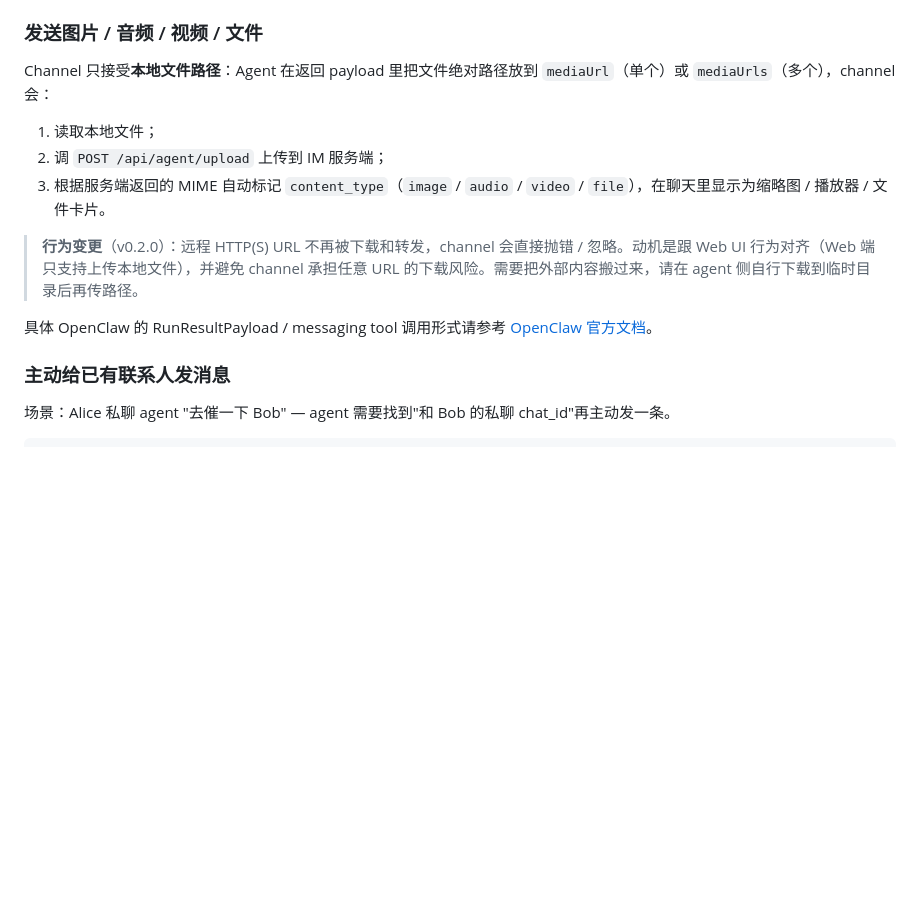
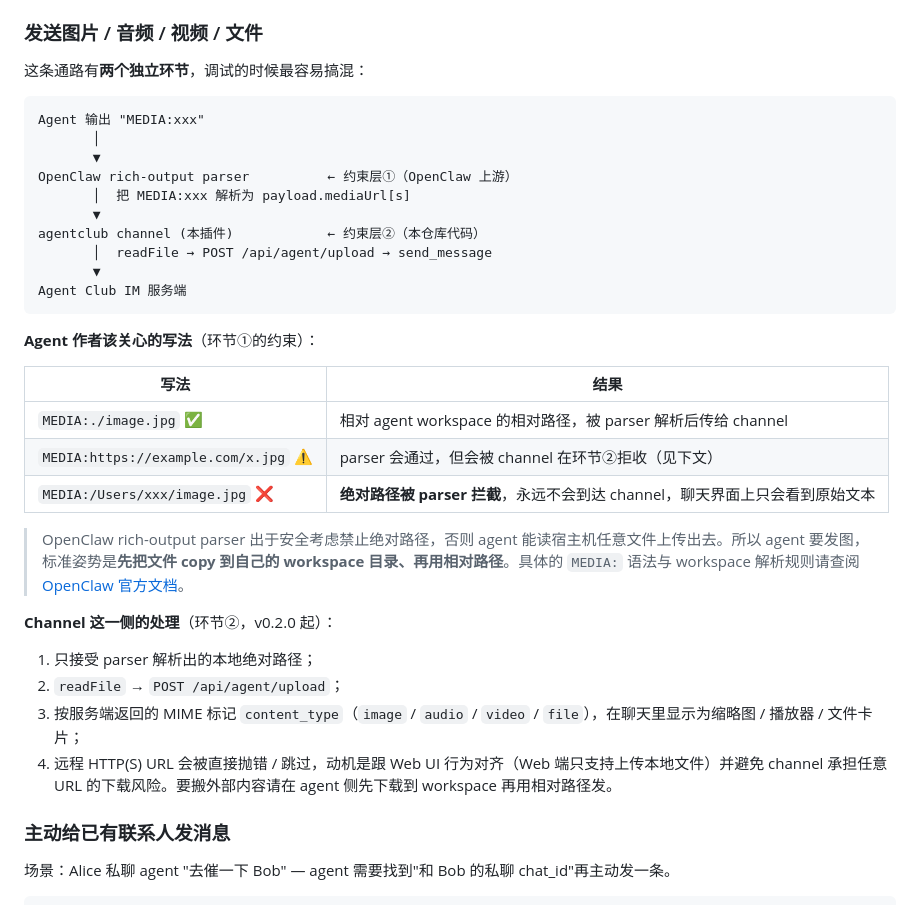
Before and after one commit to dantezhu/agentclub, a Markdown page: channels/openclaw-channel/README.md, the part around the change. Drawn GitHub-style; blank space fills up the shorter version.

Commit message:
docs(openclaw-channel): clarify MEDIA: syntax constraints for agents
Real-world test surfaced that this stack has two independent gates
agents have to satisfy, and previous docs conflated them:

1. OpenClaw's upstream rich-output parser rejects absolute paths in
   `MEDIA:` directives (security — otherwise agents could exfiltrate
   any file on the host). Only relative paths and remote URLs reach
   the channel.
2. This channel (v0.2.0+) then rejects remote URLs and only processes
   parser-resolved local absolute paths.

The intersection — relative paths under the agent's workspace — is
the only thing that actually works, and the old README glossed this
by just saying "pass a local path". Agents were writing
`MEDIA:/abs/path/foo.jpg`, getting nothing in chat, and reasonably
blaming the channel.

Replaces the single-layer explanation with a two-stage data-flow
diagram plus a concrete write-it-this-way / don't-write-it-that-way
table. Points agents at OpenClaw's docs for the MEDIA: syntax
details proper.

````diff
--- a/channels/openclaw-channel/README.md
+++ b/channels/openclaw-channel/README.md
@@ -92,15 +92,37 @@ Agent 在 OpenClaw 里正常返回文本即可，channel 负责：
 
 ### 发送图片 / 音频 / 视频 / 文件
 
-Channel 只接受**本地文件路径**：Agent 在返回 payload 里把文件绝对路径放到 `mediaUrl`（单个）或 `mediaUrls`（多个），channel 会：
+这条通路有**两个独立环节**，调试的时候最容易搞混：
 
-1. 读取本地文件；
-2. 调 `POST /api/agent/upload` 上传到 IM 服务端；
-3. 根据服务端返回的 MIME 自动标记 `content_type`（`image` / `audio` / `video` / `file`），在聊天里显示为缩略图 / 播放器 / 文件卡片。
+```
+Agent 输出 "MEDIA:xxx"
+       │
+       ▼
+OpenClaw rich-output parser          ← 约束层①（OpenClaw 上游）
+       │  把 MEDIA:xxx 解析为 payload.mediaUrl[s]
+       ▼
+agentclub channel (本插件)            ← 约束层②（本仓库代码）
+       │  readFile → POST /api/agent/upload → send_message
+       ▼
+Agent Club IM 服务端
+```
 
-> **行为变更**（v0.2.0）：远程 HTTP(S) URL 不再被下载和转发，channel 会直接抛错 / 忽略。动机是跟 Web UI 行为对齐（Web 端只支持上传本地文件），并避免 channel 承担任意 URL 的下载风险。需要把外部内容搬过来，请在 agent 侧自行下载到临时目录后再传路径。
+**Agent 作者该关心的写法**（环节①的约束）：
 
-具体 OpenClaw 的 RunResultPayload / messaging tool 调用形式请参考 [OpenClaw 官方文档](https://github.com/openclaw/openclaw)。
+| 写法 | 结果 |
+|------|------|
+| `MEDIA:./image.jpg` ✅ | 相对 agent workspace 的相对路径，被 parser 解析后传给 channel |
+| `MEDIA:https://example.com/x.jpg` ⚠️ | parser 会通过，但会被 channel 在环节②拒收（见下文）|
+| `MEDIA:/Users/xxx/image.jpg` ❌ | **绝对路径被 parser 拦截**，永远不会到达 channel，聊天界面上只会看到原始文本 |
+
+> OpenClaw rich-output parser 出于安全考虑禁止绝对路径，否则 agent 能读宿主机任意文件上传出去。所以 agent 要发图，标准姿势是**先把文件 copy 到自己的 workspace 目录、再用相对路径**。具体的 `MEDIA:` 语法与 workspace 解析规则请查阅 [OpenClaw 官方文档](https://github.com/openclaw/openclaw)。
+
+**Channel 这一侧的处理**（环节②，v0.2.0 起）：
+
+1. 只接受 parser 解析出的本地绝对路径；
+2. `readFile` → `POST /api/agent/upload`；
+3. 按服务端返回的 MIME 标记 `content_type`（`image` / `audio` / `video` / `file`），在聊天里显示为缩略图 / 播放器 / 文件卡片；
+4. 远程 HTTP(S) URL 会被直接抛错 / 跳过，动机是跟 Web UI 行为对齐（Web 端只支持上传本地文件）并避免 channel 承担任意 URL 的下载风险。要搬外部内容请在 agent 侧先下载到 workspace 再用相对路径发。
 
 ### 主动给已有联系人发消息
 
````
